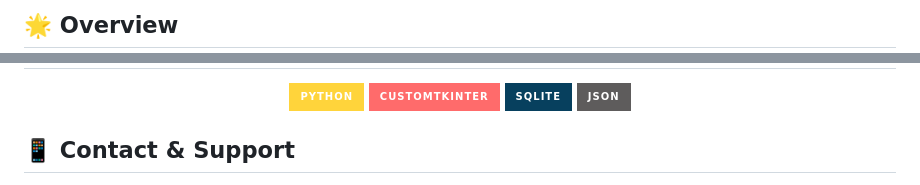
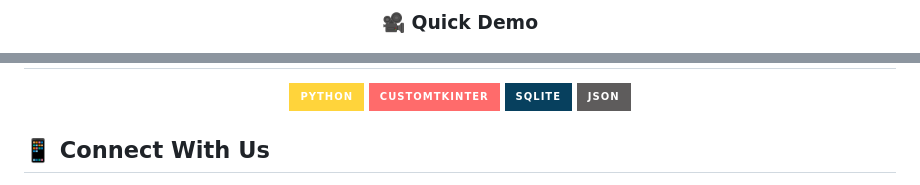
Before and after one commit to KOSALSENSOK096/Banking-Management-System.rar, a Markdown page: README.md, 2 parts joined by grey strips. GitHub-like rendering; badges without logos.

```diff
--- a/README.md
+++ b/README.md
@@ -30,3 +39,3 @@
 
-## 🌟 Overview
+### 🎥 Quick Demo
 
@@ -155,7 +195,7 @@ graph TD
 
 </div>
 
-## 📱 Contact & Support
+## 📱 Connect With Us
 
 <div align="center">
 
```
Also changed, not shown: other parts of README.md (+100 -51 lines).
